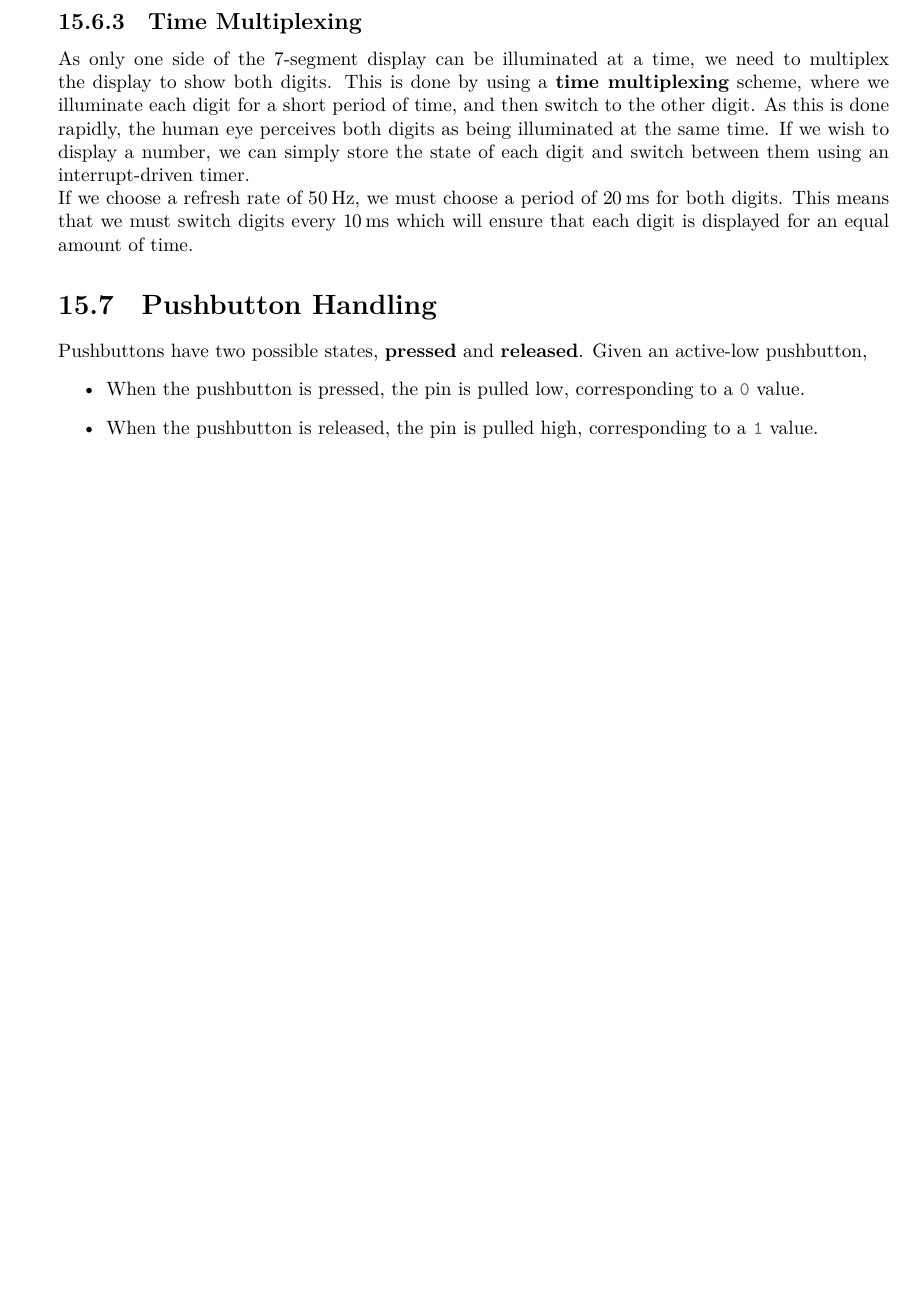
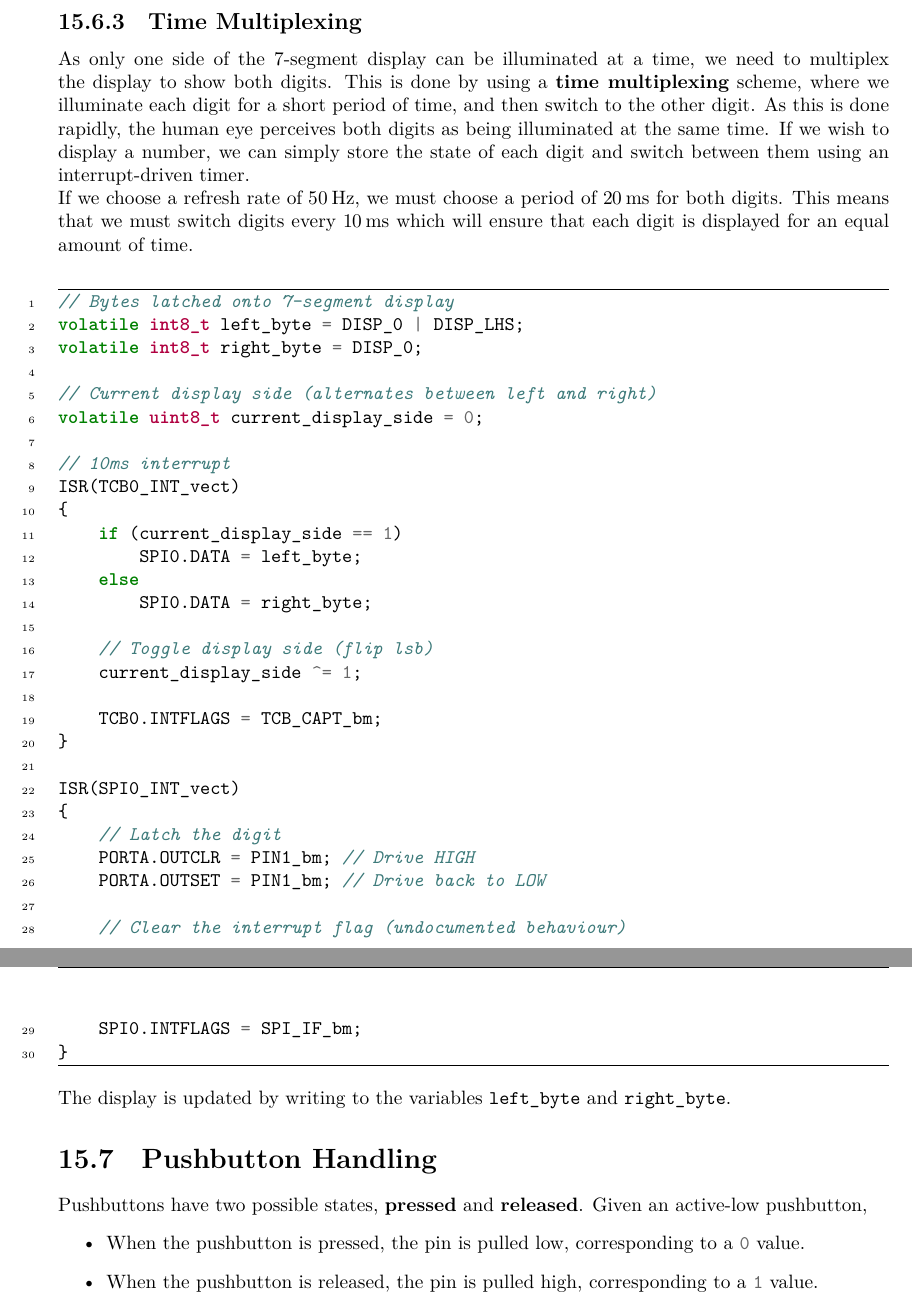
Before and after one commit to Tarang74/CAB202, a LaTeX document (CAB202 Lecture Notes.tex): part of page 113 of 124 before the commit and two parts of pages 113 and 114 of 125 after it, the two joined at a grey line, cut so that both start at the same text, the shorter picture padded with empty space. The pictures show the PDF file CAB202 Lecture Notes.pdf that the author committed with the source.

Commit message:
Add time multiplexing example

```diff
--- a/CAB202 Lecture Notes.tex
+++ b/CAB202 Lecture Notes.tex
@@ -3651,6 +3651,39 @@ store the state of each digit and switch between them using an interrupt-driven
 
 If we choose a refresh rate of \qty{50}{Hz}, we must choose a period of \qty{20}{ms} for both digits. This means that we must switch digits every \qty{10}{ms}
 which will ensure that each digit is displayed for an equal amount of time.
+\begin{minted}{c}
+// Bytes latched onto 7-segment display
+volatile int8_t left_byte = DISP_0 | DISP_LHS;
+volatile int8_t right_byte = DISP_0;
+
+// Current display side (alternates between left and right)
+volatile uint8_t current_display_side = 0;
+
+// 10ms interrupt
+ISR(TCB0_INT_vect)
+{
+    if (current_display_side == 1)
+        SPI0.DATA = left_byte;
+    else
+        SPI0.DATA = right_byte;
+
+    // Toggle display side (flip lsb)
+    current_display_side ^= 1;
+
+    TCB0.INTFLAGS = TCB_CAPT_bm;
+}
+
+ISR(SPI0_INT_vect)
+{
+    // Latch the digit
+    PORTA.OUTCLR = PIN1_bm; // Drive HIGH
+    PORTA.OUTSET = PIN1_bm; // Drive back to LOW
+
+    // Clear the interrupt flag (undocumented behaviour)
+    SPI0.INTFLAGS = SPI_IF_bm;
+}
+\end{minted}
+The display is updated by writing to the variables \mintinline{c}{left_byte} and \mintinline{c}{right_byte}.
 \section{Pushbutton Handling}
 Pushbuttons have two possible states, \textbf{pressed} and \textbf{released}. Given an active-low pushbutton,
 \begin{itemize}
```
Also changed, not shown: CAB202 Lecture Notes.pdf.
